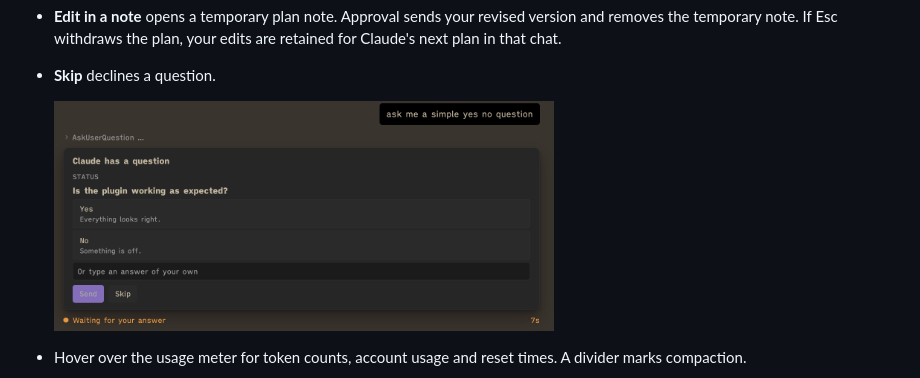
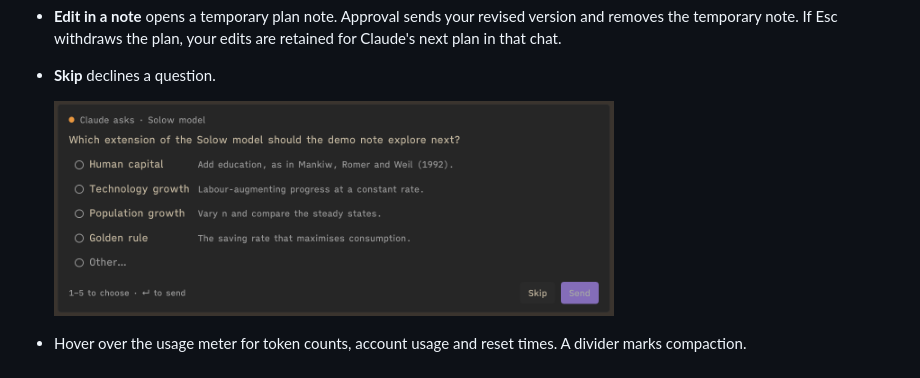
Before and after one commit to manuelamador/obsidian-vault-compay, a Markdown page: README.md, the part around the change. GitHub-like rendering; pictures changed too: docs/question-card.png (added), docs/question-yes-no.png (deleted); folded sections open.

Commit message:
Vault Compay 0.46.3

```diff
--- a/README.md
+++ b/README.md
@@ -228,7 +228,7 @@ The controls below the input select the model, effort, permission mode and fast
 - **Edit in a note** opens a temporary plan note. Approval sends your revised version and removes the temporary note. If Esc withdraws the plan, your edits are retained for Claude's next plan in that chat.
 - **Skip** declines a question.
 
-  <img src="docs/question-yes-no.png" width="500" alt="A question card with choices, a written-answer field, Send and Skip.">
+  <img src="docs/question-card.png" width="560" alt="A question card: Claude asks which extension of the Solow model to explore, with four choices as rows, Other… last, and Skip and Send.">
 
 - Hover over the usage meter for token counts, account usage and reset times. A divider marks compaction.
 
```
Also changed, not shown: 1 other file.
